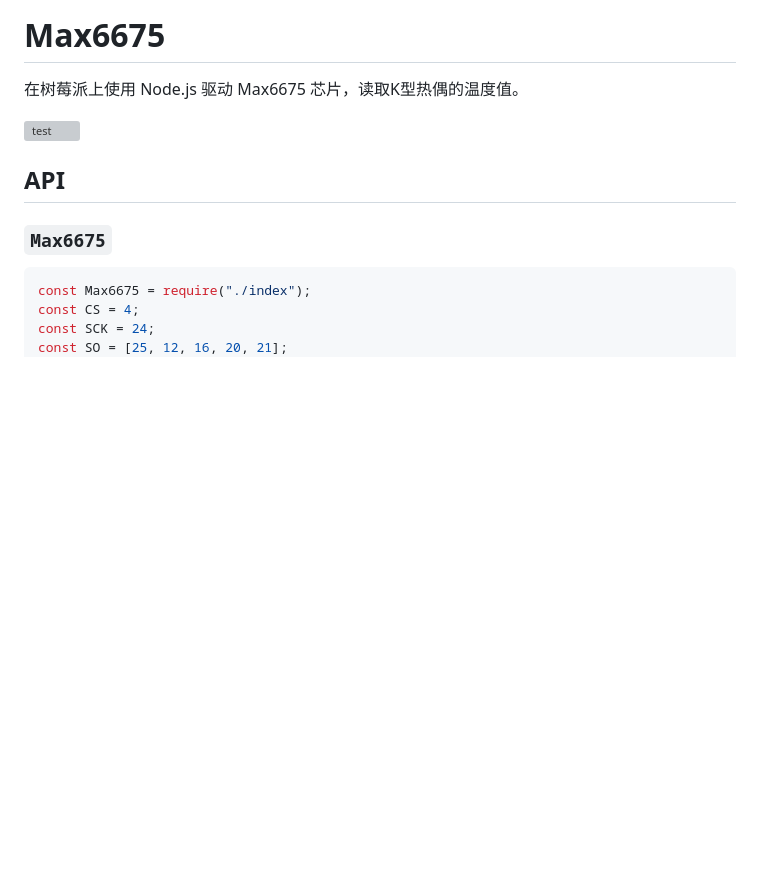
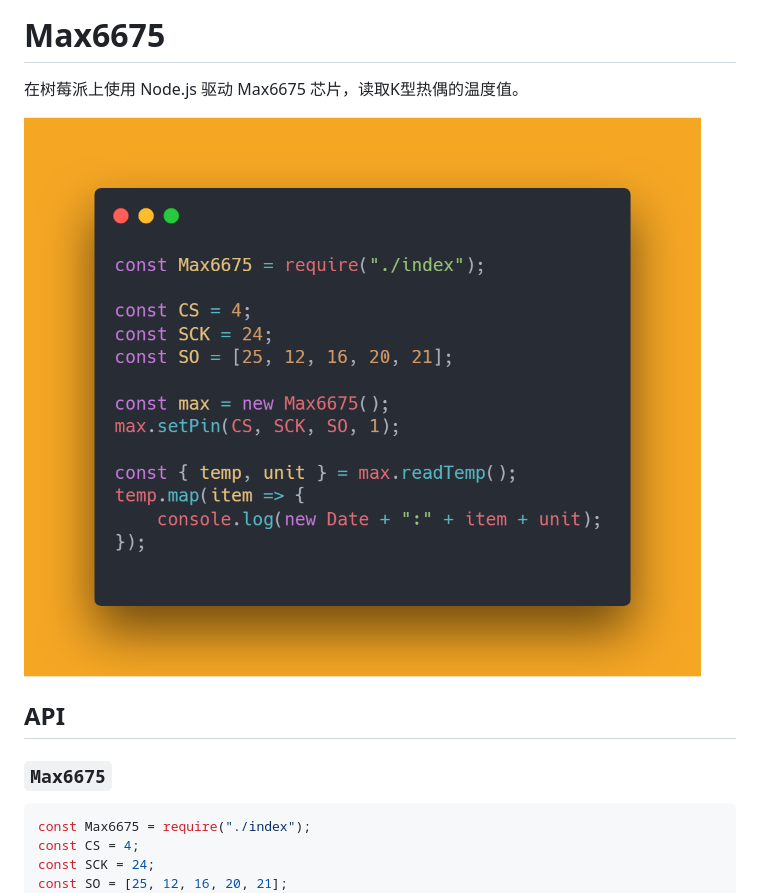
Before and after one commit to bubao/Max6675-Raspberry-pi-nodejs, a Markdown page: README.md, the part around one of its changes. Rendered like a GitHub page; pictures changed too: imgs/Max6675.png (added); blank space fills up the shorter version; grey boxes are pictures that could not be loaded.

```diff
--- a/README.md
+++ b/README.md
@@ -2,7 +2,7 @@
 
 在树莓派上使用 Node.js 驱动 Max6675 芯片，读取K型热偶的温度值。
 
-![test](./Max6675.svg)
+![test](./imgs/Max6675.png)
 
 ## API
 
```
Also changed, not shown: other parts of README.md (+1 -1 lines), 5 other files.
